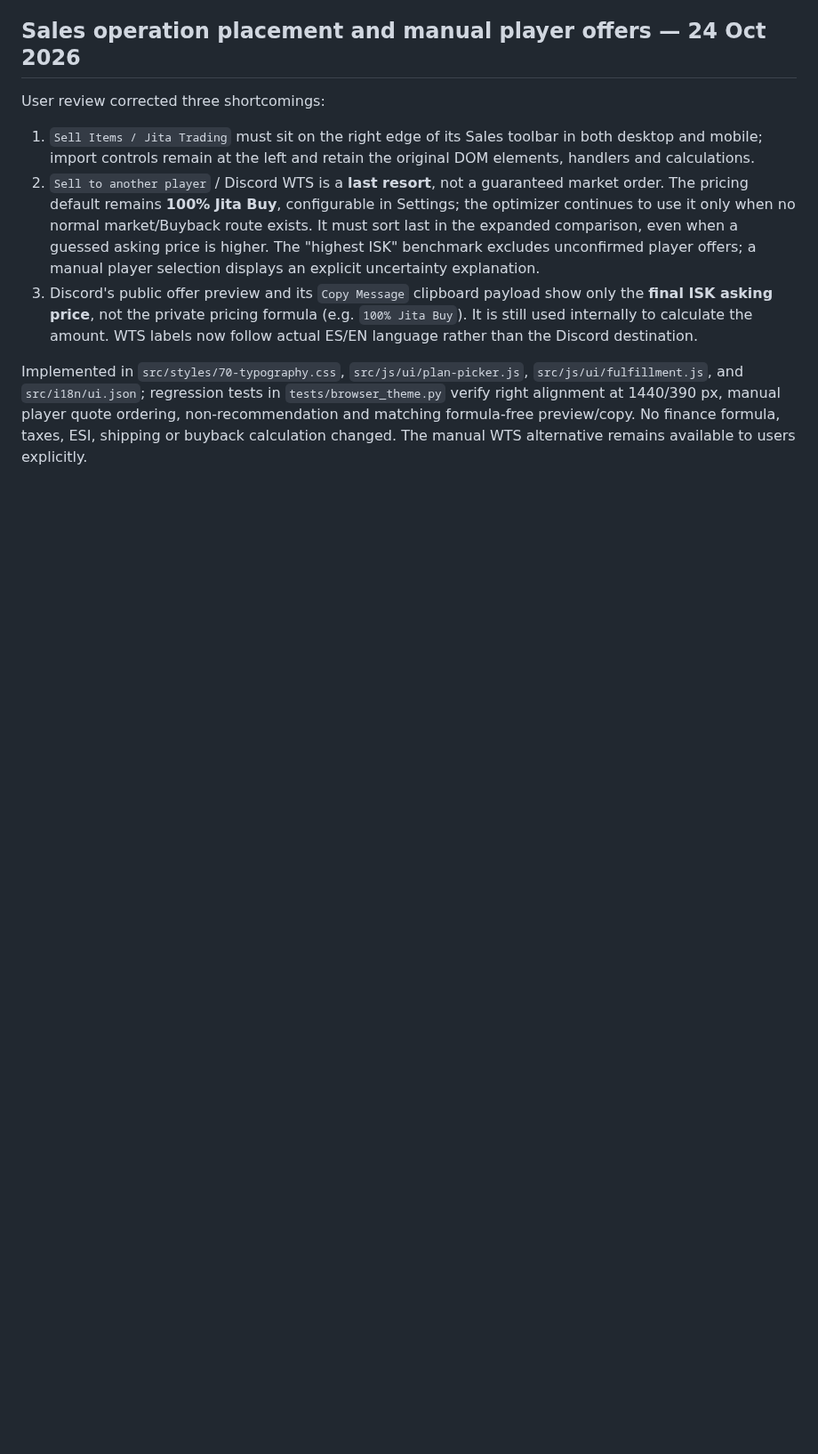
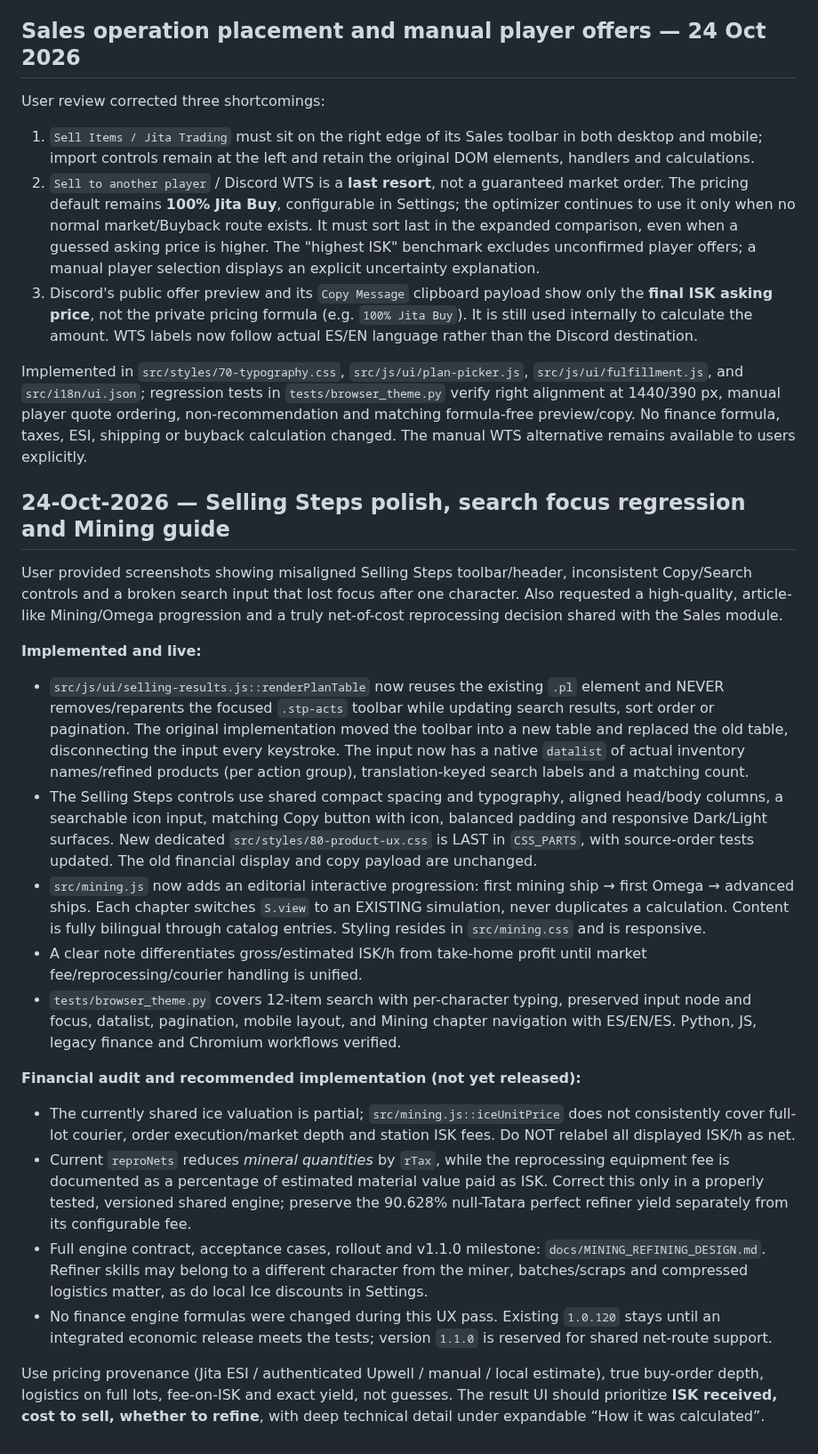
Before and after one commit to Fikolasty/gestor-ventas-eve, a Markdown page: docs/SDD.md, the part around the change. Shown at 89% size. Drawn GitHub-style; blank space fills up the shorter version.

Commit message:
docs: record Selling Steps focus fix, UX controls, bilingual Mining progression and net-profit engine rollout

```diff
--- a/docs/SDD.md
+++ b/docs/SDD.md
@@ -795,3 +795,23 @@ User review corrected three shortcomings:
 3. Discord's public offer preview and its `Copy Message` clipboard payload show only the **final ISK asking price**, not the private pricing formula (e.g. `100% Jita Buy`). It is still used internally to calculate the amount. WTS labels now follow actual ES/EN language rather than the Discord destination.
 
 Implemented in `src/styles/70-typography.css`, `src/js/ui/plan-picker.js`, `src/js/ui/fulfillment.js`, and `src/i18n/ui.json`; regression tests in `tests/browser_theme.py` verify right alignment at 1440/390 px, manual player quote ordering, non-recommendation and matching formula-free preview/copy. No finance formula, taxes, ESI, shipping or buyback calculation changed. The manual WTS alternative remains available to users explicitly.
+
+
+## 24-Oct-2026 — Selling Steps polish, search focus regression and Mining guide
+
+User provided screenshots showing misaligned Selling Steps toolbar/header, inconsistent Copy/Search controls and a broken search input that lost focus after one character. Also requested a high-quality, article-like Mining/Omega progression and a truly net-of-cost reprocessing decision shared with the Sales module.
+
+**Implemented and live:**
+- `src/js/ui/selling-results.js::renderPlanTable` now reuses the existing `.pl` element and NEVER removes/reparents the focused `.stp-acts` toolbar while updating search results, sort order or pagination. The original implementation moved the toolbar into a new table and replaced the old table, disconnecting the input every keystroke. The input now has a native `datalist` of actual inventory names/refined products (per action group), translation-keyed search labels and a matching count.
+- The Selling Steps controls use shared compact spacing and typography, aligned head/body columns, a searchable icon input, matching Copy button with icon, balanced padding and responsive Dark/Light surfaces. New dedicated `src/styles/80-product-ux.css` is LAST in `CSS_PARTS`, with source-order tests updated. The old financial display and copy payload are unchanged.
+- `src/mining.js` now adds an editorial interactive progression: first mining ship → first Omega → advanced ships. Each chapter switches `S.view` to an EXISTING simulation, never duplicates a calculation. Content is fully bilingual through catalog entries. Styling resides in `src/mining.css` and is responsive.
+- A clear note differentiates gross/estimated ISK/h from take-home profit until market fee/reprocessing/courier handling is unified.
+- `tests/browser_theme.py` covers 12-item search with per-character typing, preserved input node and focus, datalist, pagination, mobile layout, and Mining chapter navigation with ES/EN/ES. Python, JS, legacy finance and Chromium workflows verified.
+
+**Financial audit and recommended implementation (not yet released):**
+- The currently shared ice valuation is partial; `src/mining.js::iceUnitPrice` does not consistently cover full-lot courier, order execution/market depth and station ISK fees. Do NOT relabel all displayed ISK/h as net.
+- Current `reproNets` reduces *mineral quantities* by `rTax`, while the reprocessing equipment fee is documented as a percentage of estimated material value paid as ISK. Correct this only in a properly tested, versioned shared engine; preserve the 90.628% null-Tatara perfect refiner yield separately from its configurable fee.
+- Full engine contract, acceptance cases, rollout and v1.1.0 milestone: `docs/MINING_REFINING_DESIGN.md`. Refiner skills may belong to a different character from the miner, batches/scraps and compressed logistics matter, as do local Ice discounts in Settings.
+- No finance engine formulas were changed during this UX pass. Existing `1.0.120` stays until an integrated economic release meets the tests; version `1.1.0` is reserved for shared net-route support.
+
+Use pricing provenance (Jita ESI / authenticated Upwell / manual / local estimate), true buy-order depth, logistics on full lots, fee-on-ISK and exact yield, not guesses. The result UI should prioritize **ISK received, cost to sell, whether to refine**, with deep technical detail under expandable “How it was calculated”.
```
